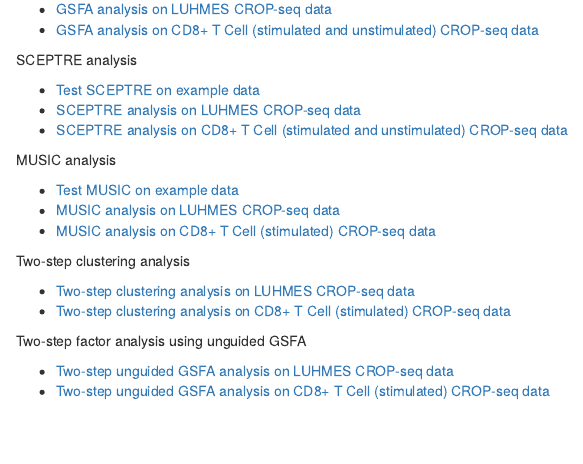
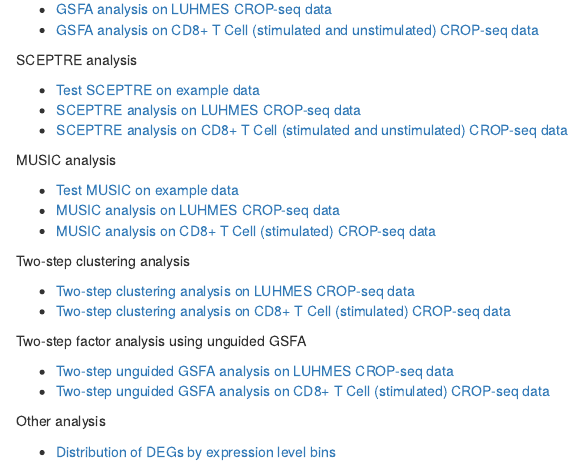
Before and after one commit to kevinlkx/GSFA_analysis, an R Markdown document (analysis/index.Rmd): the page in a window 1100 px wide, from 170 px down. Rendered offline with R 4.5, knitr and Pandoc, with nearby package versions; drawn as R Markdown's standard HTML page in place of the format the file asks for.

Commit message:
added Distribution of DEGs by expression level bins

```diff
--- a/analysis/index.Rmd
+++ b/analysis/index.Rmd
@@ -35,3 +35,7 @@ Two-step factor analysis using unguided GSFA
 
 * [Two-step unguided GSFA analysis on LUHMES CROP-seq data](unguided_gsfa_LUHMES_data.html)
 * [Two-step unguided GSFA analysis on CD8+ T Cell (stimulated) CROP-seq data](unguided_gsfa_Tcells_data.html)
+
+Other analysis
+
+* [Distribution of DEGs by expression level bins](check_gsfa_deg_exp.html)
```
